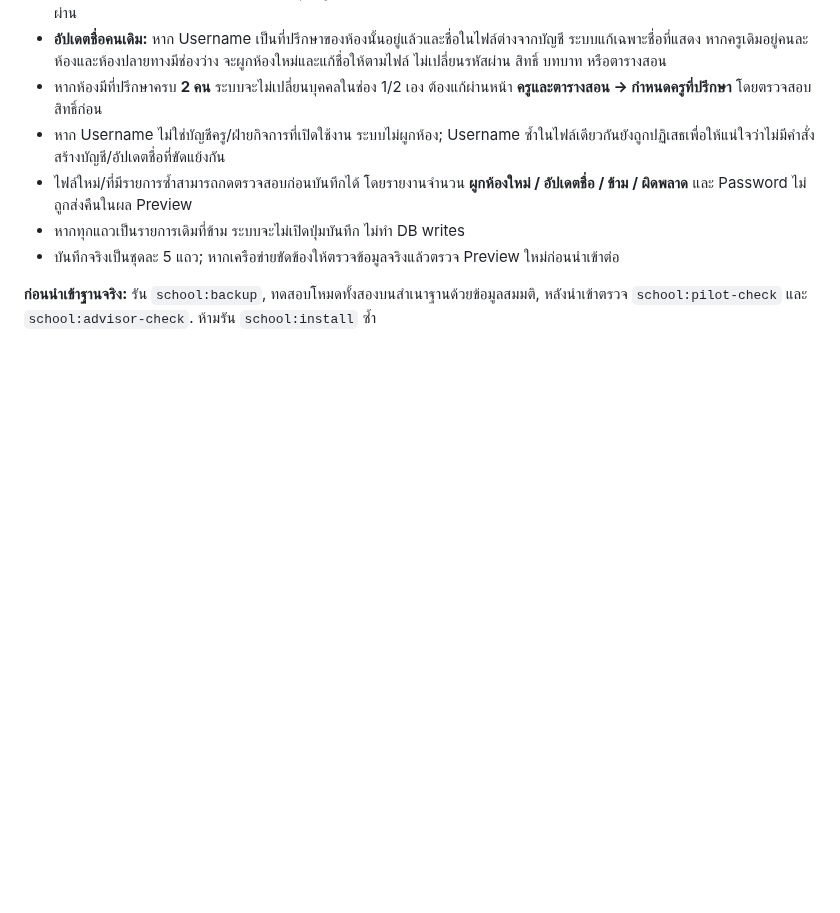
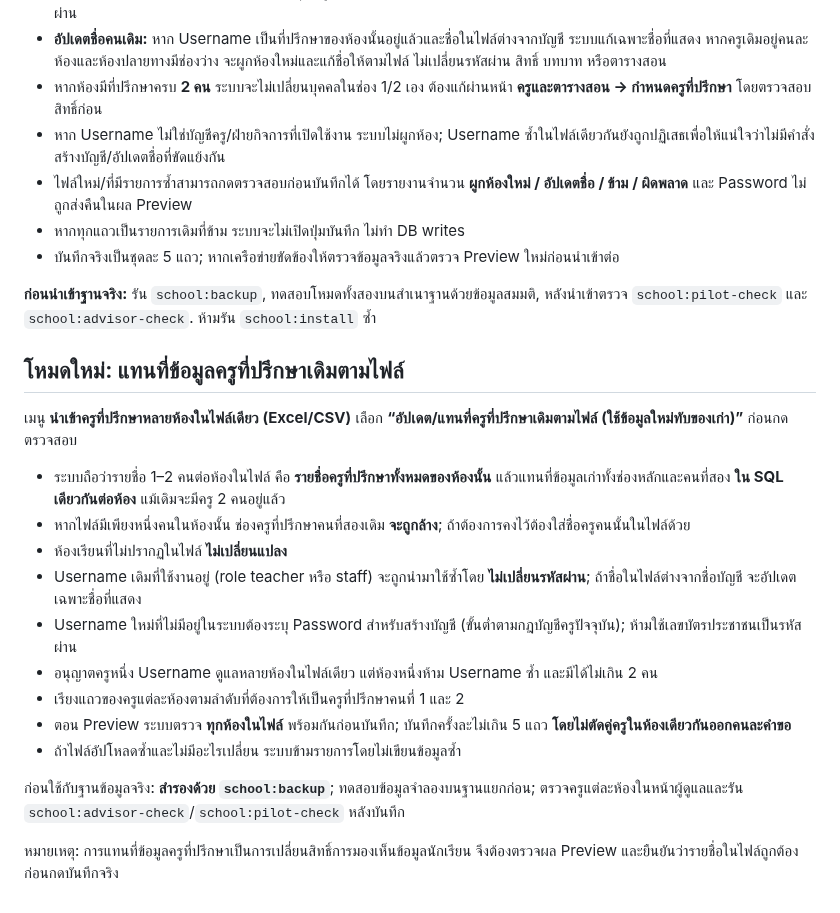
Before and after one commit to yoottana-cyber/rd-care, a Markdown page: docs/ADVISOR-IMPORT.md, the part around the change. Rendered like a GitHub page; blank space fills up the shorter version.

Commit message:
docs(advisors): explain exact replacement of both advisor slots by uploaded room roster

```diff
--- a/docs/ADVISOR-IMPORT.md
+++ b/docs/ADVISOR-IMPORT.md
@@ -49,3 +49,23 @@ classroom,full_name,username,password
 - บันทึกจริงเป็นชุดละ 5 แถว; หากเครือข่ายขัดข้องให้ตรวจข้อมูลจริงแล้วตรวจ Preview ใหม่ก่อนนำเข้าต่อ
 
 **ก่อนนำเข้าฐานจริง:** รัน `school:backup`, ทดสอบโหมดทั้งสองบนสำเนาฐานด้วยข้อมูลสมมติ, หลังนำเข้าตรวจ `school:pilot-check` และ `school:advisor-check`. ห้ามรัน `school:install` ซ้ำ
+
+
+## โหมดใหม่: แทนที่ข้อมูลครูที่ปรึกษาเดิมตามไฟล์
+
+เมนู **นำเข้าครูที่ปรึกษาหลายห้องในไฟล์เดียว (Excel/CSV)**
+เลือก **“อัปเดต/แทนที่ครูที่ปรึกษาเดิมตามไฟล์ (ใช้ข้อมูลใหม่ทับของเก่า)”** ก่อนกดตรวจสอบ
+
+- ระบบถือว่ารายชื่อ 1–2 คนต่อห้องในไฟล์ คือ **รายชื่อครูที่ปรึกษาทั้งหมดของห้องนั้น** แล้วแทนที่ข้อมูลเก่าทั้งช่องหลักและคนที่สอง **ใน SQL เดียวกันต่อห้อง** แม้เดิมจะมีครู 2 คนอยู่แล้ว
+- หากไฟล์มีเพียงหนึ่งคนในห้องนั้น ช่องครูที่ปรึกษาคนที่สองเดิม **จะถูกล้าง**; ถ้าต้องการคงไว้ต้องใส่ชื่อครูคนนั้นในไฟล์ด้วย
+- ห้องเรียนที่ไม่ปรากฏในไฟล์ **ไม่เปลี่ยนแปลง**
+- Username เดิมที่ใช้งานอยู่ (role teacher หรือ staff) จะถูกนำมาใช้ซ้ำโดย **ไม่เปลี่ยนรหัสผ่าน**; ถ้าชื่อในไฟล์ต่างจากชื่อบัญชี จะอัปเดตเฉพาะชื่อที่แสดง
+- Username ใหม่ที่ไม่มีอยู่ในระบบต้องระบุ Password สำหรับสร้างบัญชี (ขั้นต่ำตามกฎบัญชีครูปัจจุบัน); ห้ามใช้เลขบัตรประชาชนเป็นรหัสผ่าน
+- อนุญาตครูหนึ่ง Username ดูแลหลายห้องในไฟล์เดียว แต่ห้องหนึ่งห้าม Username ซ้ำ และมีได้ไม่เกิน 2 คน
+- เรียงแถวของครูแต่ละห้องตามลำดับที่ต้องการให้เป็นครูที่ปรึกษาคนที่ 1 และ 2
+- ตอน Preview ระบบตรวจ **ทุกห้องในไฟล์** พร้อมกันก่อนบันทึก; บันทึกครั้งละไม่เกิน 5 แถว **โดยไม่ตัดคู่ครูในห้องเดียวกันออกคนละคำขอ**
+- ถ้าไฟล์อัปโหลดซ้ำและไม่มีอะไรเปลี่ยน ระบบข้ามรายการโดยไม่เขียนข้อมูลซ้ำ
+
+ก่อนใช้กับฐานข้อมูลจริง: **สำรองด้วย `school:backup`**; ทดสอบข้อมูลจำลองบนฐานแยกก่อน; ตรวจครูแต่ละห้องในหน้าผู้ดูแลและรัน `school:advisor-check`/`school:pilot-check` หลังบันทึก
+
+หมายเหตุ: การแทนที่ข้อมูลครูที่ปรึกษาเป็นการเปลี่ยนสิทธิ์การมองเห็นข้อมูลนักเรียน จึงต้องตรวจผล Preview และยืนยันว่ารายชื่อในไฟล์ถูกต้องก่อนกดบันทึกจริง
```
